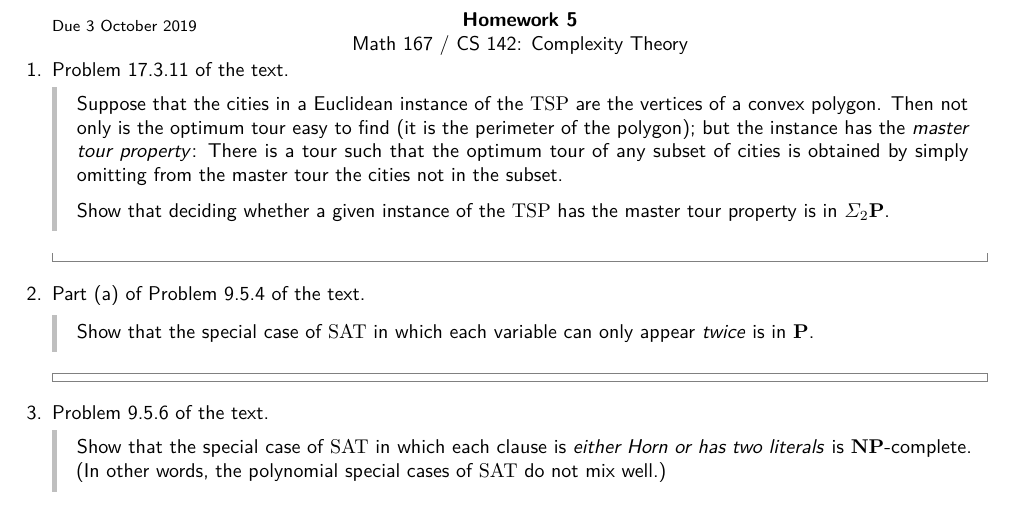
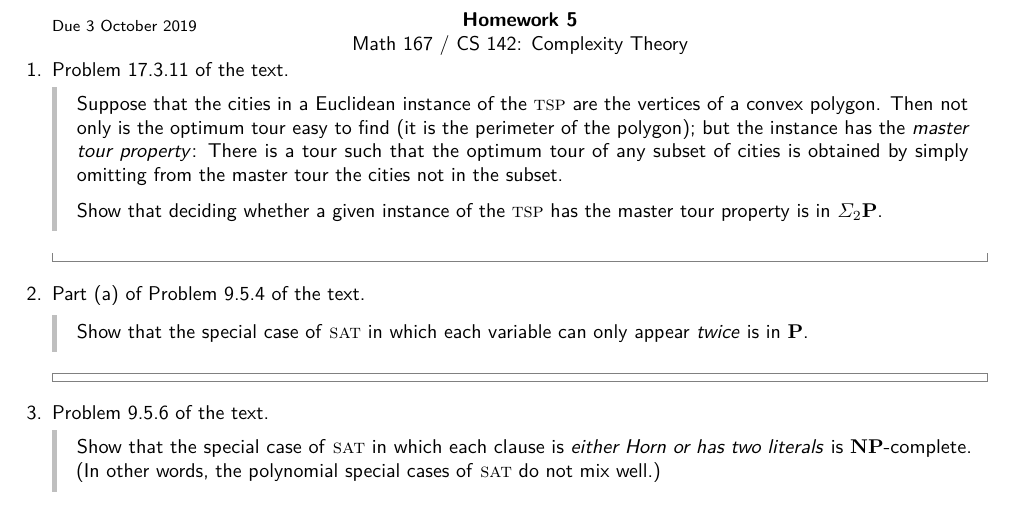
Before and after one commit to kwshi/hmc-math167-2019-fall, a LaTeX document (05/math167-05.tex, which reads math167.cls): part of the page, cut so that both start at the same text. Compiled offline with pdfLaTeX.

Commit message:
add SAT and other problem commands

```diff
--- a/05/math167-05.tex
+++ b/05/math167-05.tex
@@ -8,17 +8,15 @@
 \begin{problems}
 \item Problem 17.3.11 of the text.
   \begin{book}
-    Suppose that the cities in a Euclidean instance of the
-    \(\mathrm{TSP}\) are the vertices of a convex polygon.  Then not
-    only is the optimum tour easy to find (it is the perimeter of the
-    polygon); but the instance has the \emph{master tour property}:
-    There is a tour such that the optimum tour of any subset of cities
-    is obtained by simply omitting from the master tour the cities not
-    in the subset.
+    Suppose that the cities in a Euclidean instance of the \TSP{} are
+    the vertices of a convex polygon.  Then not only is the optimum
+    tour easy to find (it is the perimeter of the polygon); but the
+    instance has the \emph{master tour property}: There is a tour such
+    that the optimum tour of any subset of cities is obtained by
+    simply omitting from the master tour the cities not in the subset.
 
-    Show that deciding whether a given instance of the
-    \(\mathrm{TSP}\) has the master tour property is in
-    \(\Sigma_2 \P\).
+    Show that deciding whether a given instance of the \TSP{} has the
+    master tour property is in \(\Sigma_2 \P\).
   \end{book}
 
   \begin{solution}
@@ -26,8 +24,8 @@
 
 \item Part (a) of Problem 9.5.4 of the text.
   \begin{book}
-    Show that the special case of \(\mathrm{SAT}\) in which each
-    variable can only appear \emph{twice} is in \(\P\).
+    Show that the special case of \SAT{} in which each variable can
+    only appear \emph{twice} is in \(\P\).
   \end{book}
 
   \begin{solution}
@@ -35,10 +33,10 @@
 
 \item Problem 9.5.6 of the text.
   \begin{book}
-    Show that the special case of \(\mathrm{SAT}\) in which each
-    clause is \emph{either Horn or has two literals} is
-    \(\NP\)-complete.  (In other words, the polynomial special cases
-    of \(\mathrm{SAT}\) do not mix well.)
+    Show that the special case of \SAT{} in which each clause is
+    \emph{either Horn or has two literals} is \(\NP\)-complete.  (In
+    other words, the polynomial special cases of \SAT{} do not mix
+    well.)
   \end{book}
 
   \begin{solution}
--- a/math167.cls
+++ b/math167.cls
@@ -118,6 +118,15 @@
 \newcommand{\NSPACE}{\mathbf{NSPACE}}
 \renewcommand{\O}{\mathcal O}
 
+\newcommand{\SAT}{\textsc{sat}}
+\newcommand{\CIRCUITSAT}{\textsc{circuit sat}}
+\newcommand{\kSAT}[1][k]{\(#1\)-\SAT}
+\newcommand{\TSP}{\textsc{tsp}}
+\newcommand{\CIRCUITVALUE}{\textsc{circuit value}}
+
+\newcommand{\true}{\mathbf{true}}
+\newcommand{\false}{\mathbf{false}}
+
 \newcommand{\dif}{\mathop{}\!\mathrm d}
 \newcommand{\pdif}{\!\mathop{\partial}}
 \newcommand{\drv}[3][]{\frac{\dif^{#1} #2}{\dif #3^{#1}}}
```
